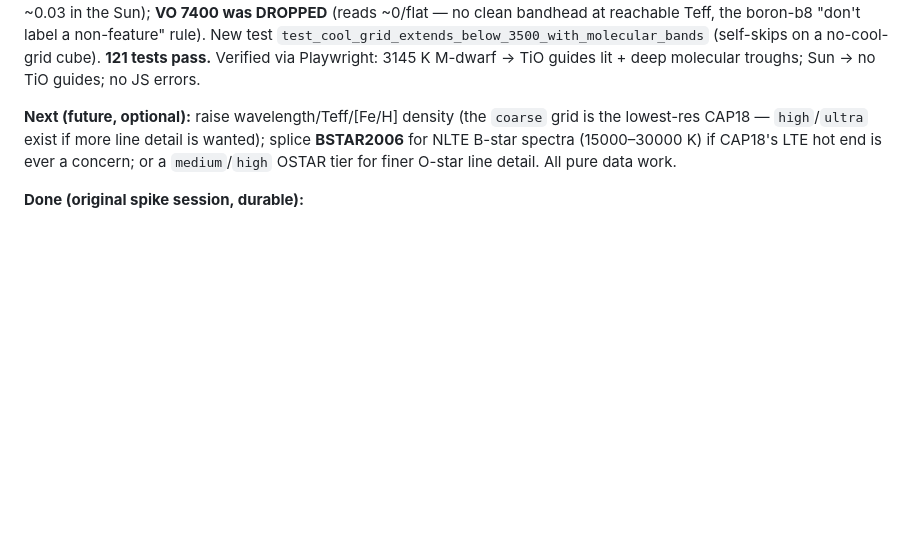
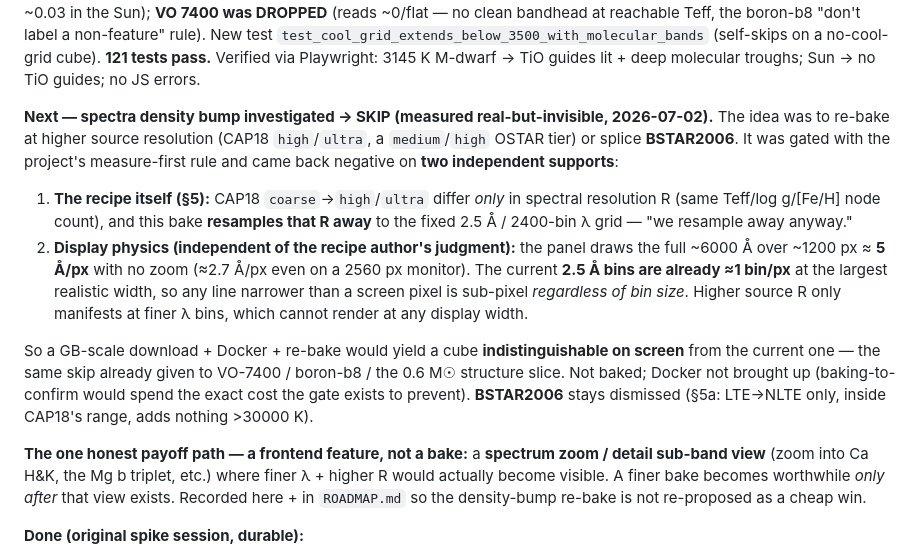
Before and after one commit to BoykoNeov/star-sim, a Markdown page: docs/plans/graceful-toasting-thimble.md, the part around the change. GitHub-like rendering; blank space fills up the shorter version.

```diff
--- a/docs/plans/graceful-toasting-thimble.md
+++ b/docs/plans/graceful-toasting-thimble.md
@@ -267,10 +267,30 @@ boron-b8 "don't label a non-feature" rule). New test `test_cool_grid_extends_bel
 (self-skips on a no-cool-grid cube). **121 tests pass.** Verified via Playwright: 3145 K M-dwarf
 → TiO guides lit + deep molecular troughs; Sun → no TiO guides; no JS errors.
 
-**Next (future, optional):** raise wavelength/Teff/[Fe/H] density (the `coarse` grid is
-the lowest-res CAP18 — `high`/`ultra` exist if more line detail is wanted); splice
-**BSTAR2006** for NLTE B-star spectra (15000–30000 K) if CAP18's LTE hot end is ever a
-concern; or a `medium`/`high` OSTAR tier for finer O-star line detail. All pure data work.
+**Next — spectra density bump investigated → SKIP (measured real-but-invisible, 2026-07-02).**
+The idea was to re-bake at higher source resolution (CAP18 `high`/`ultra`, a `medium`/`high`
+OSTAR tier) or splice **BSTAR2006**. It was gated with the project's measure-first rule and
+came back negative on **two independent supports**:
+
+1. **The recipe itself (§5):** CAP18 `coarse`→`high`/`ultra` differ *only* in spectral
+   resolution R (same Teff/log g/[Fe/H] node count), and this bake **resamples that R away**
+   to the fixed 2.5 Å / 2400-bin λ grid — "we resample away anyway."
+2. **Display physics (independent of the recipe author's judgment):** the panel draws the
+   full ~6000 Å over ~1200 px ≈ **5 Å/px** with no zoom (≈2.7 Å/px even on a 2560 px monitor).
+   The current **2.5 Å bins are already ≈1 bin/px** at the largest realistic width, so any line
+   narrower than a screen pixel is sub-pixel *regardless of bin size*. Higher source R only
+   manifests at finer λ bins, which cannot render at any display width.
+
+So a GB-scale download + Docker + re-bake would yield a cube **indistinguishable on screen**
+from the current one — the same skip already given to VO-7400 / boron-b8 / the 0.6 M☉ structure
+slice. Not baked; Docker not brought up (baking-to-confirm would spend the exact cost the gate
+exists to prevent). **BSTAR2006** stays dismissed (§5a: LTE→NLTE only, inside CAP18's range,
+adds nothing >30000 K).
+
+**The one honest payoff path — a frontend feature, not a bake:** a **spectrum zoom / detail
+sub-band view** (zoom into Ca H&K, the Mg b triplet, etc.) where finer λ + higher R would
+actually become visible. A finer bake becomes worthwhile *only after* that view exists. Recorded
+here + in `ROADMAP.md` so the density-bump re-bake is not re-proposed as a cheap win.
 
 **Done (original spike session, durable):**
 - **Spike proven** — MSG 2.2 + pymsg builds on a lean conda-forge stack (gfortran
```
Also changed, not shown: docs/memory/star-sim-phase5-spectra.md (+12 -4 lines), docs/plans/ROADMAP.md (+1 -1 lines).
